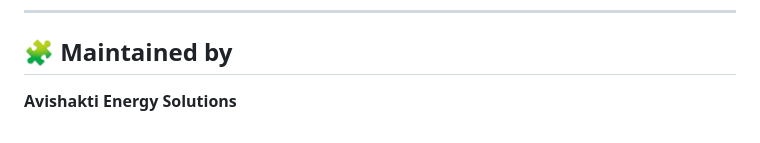
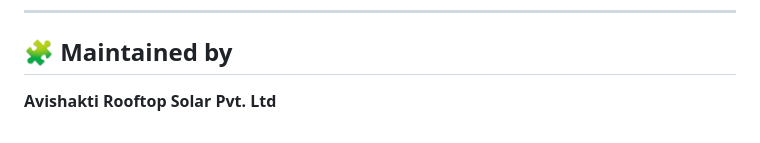
Before and after one commit to AvishaktiSolar/solar-assistent-working, a Markdown page: README.md, the part around the change. Drawn GitHub-style.

```diff
--- a/README.md
+++ b/README.md
@@ -145,4 +145,4 @@ MIT License
 
 ## 🧩 Maintained by
 
-**Avishakti Energy Solutions**
+**Avishakti Rooftop Solar Pvt. Ltd**
```
